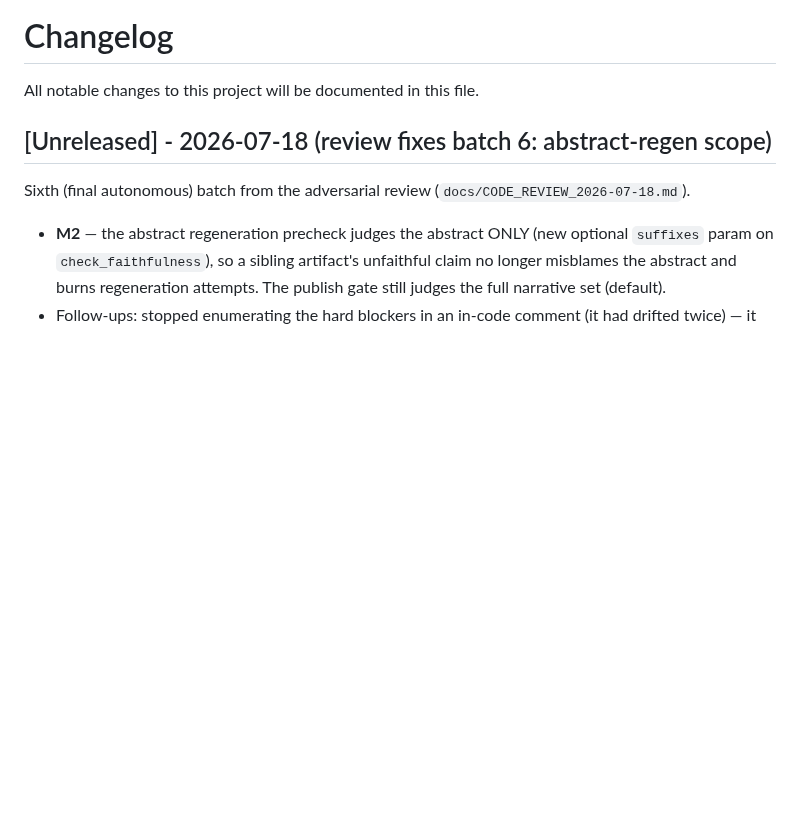
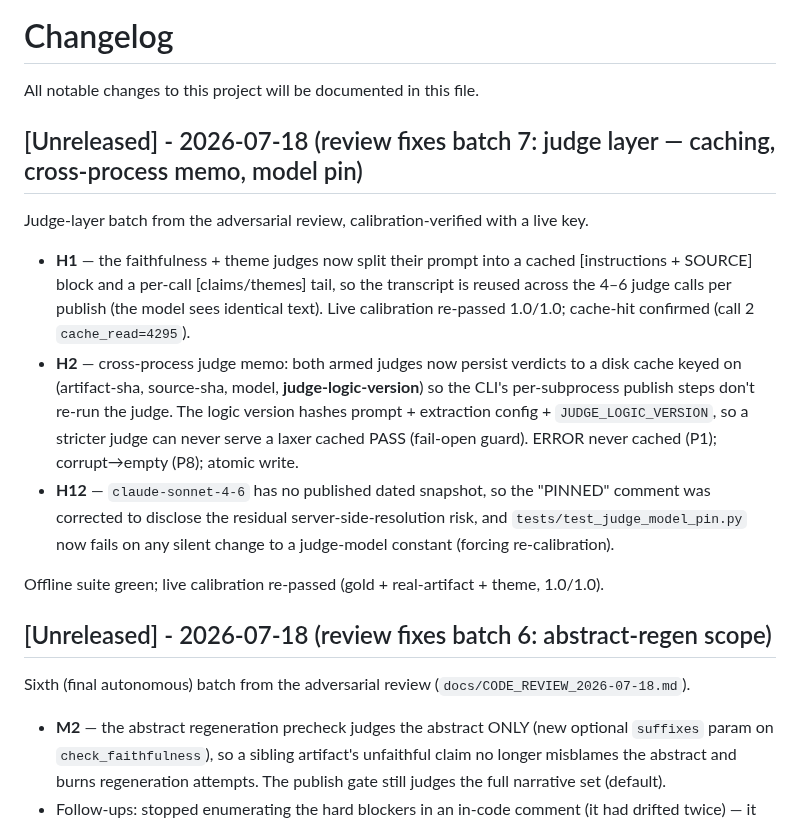
Before and after one commit to dbgnvan2/trans-summary, a Markdown page: CHANGELOG.md, the part around the change. GitHub-like rendering; blank space fills up the shorter version.

```diff
--- a/CHANGELOG.md
+++ b/CHANGELOG.md
@@ -1,6 +1,16 @@
 # Changelog
 
 All notable changes to this project will be documented in this file.
+
+## [Unreleased] - 2026-07-18 (review fixes batch 7: judge layer — caching, cross-process memo, model pin)
+
+Judge-layer batch from the adversarial review, calibration-verified with a live key.
+
+- **H1** — the faithfulness + theme judges now split their prompt into a cached [instructions + SOURCE] block and a per-call [claims/themes] tail, so the transcript is reused across the 4–6 judge calls per publish (the model sees identical text). Live calibration re-passed 1.0/1.0; cache-hit confirmed (call 2 `cache_read=4295`).
+- **H2** — cross-process judge memo: both armed judges now persist verdicts to a disk cache keyed on (artifact-sha, source-sha, model, **judge-logic-version**) so the CLI's per-subprocess publish steps don't re-run the judge. The logic version hashes prompt + extraction config + `JUDGE_LOGIC_VERSION`, so a stricter judge can never serve a laxer cached PASS (fail-open guard). ERROR never cached (P1); corrupt→empty (P8); atomic write.
+- **H12** — `claude-sonnet-4-6` has no published dated snapshot, so the "PINNED" comment was corrected to disclose the residual server-side-resolution risk, and `tests/test_judge_model_pin.py` now fails on any silent change to a judge-model constant (forcing re-calibration).
+
+Offline suite green; live calibration re-passed (gold + real-artifact + theme, 1.0/1.0).
 
 ## [Unreleased] - 2026-07-18 (review fixes batch 6: abstract-regen scope)
 
```
Also changed, not shown: TODO.md (+5 -8 lines).
